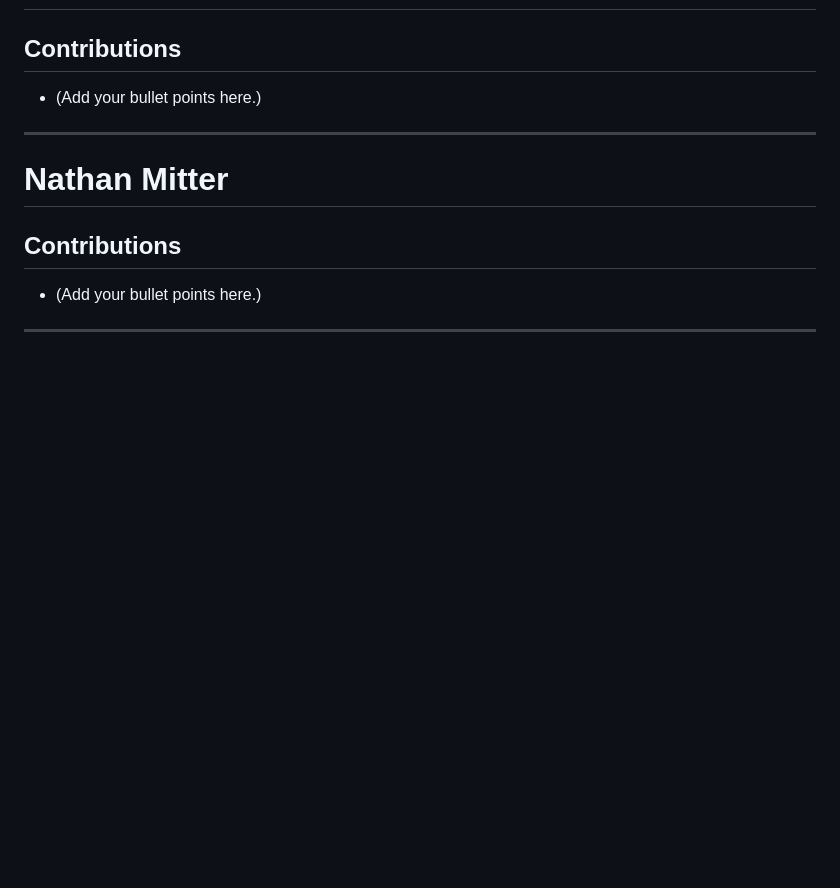
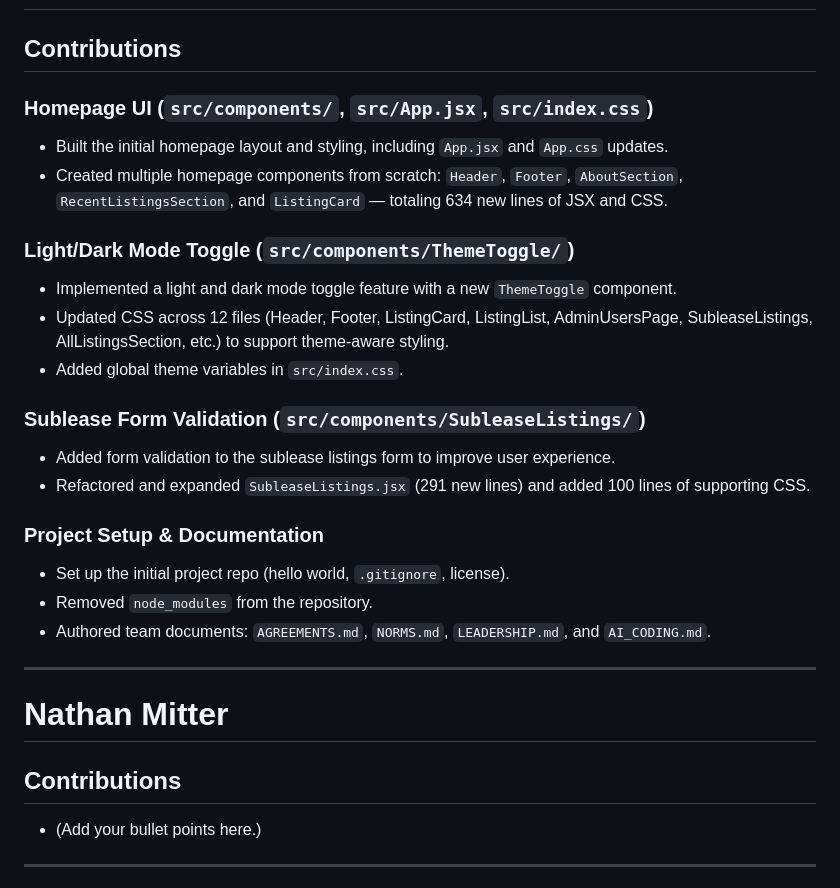
Before and after one commit to ucsb-cs148-w26/pj03-housing-manager, a Markdown page: team/contributions/Contribs.md, the part around the change. Drawn GitHub-style; blank space fills up the shorter version.

Commit message:
contribs

```diff
--- a/team/contributions/Contribs.md
+++ b/team/contributions/Contribs.md
@@ -24,7 +24,24 @@ It also provides context for GitHub commit activity and any pair programming not
 # Jeffrey Keem
 
 ## Contributions
-- (Add your bullet points here.)
+
+### Homepage UI (`src/components/`, `src/App.jsx`, `src/index.css`)
+- Built the initial homepage layout and styling, including `App.jsx` and `App.css` updates.
+- Created multiple homepage components from scratch: `Header`, `Footer`, `AboutSection`, `RecentListingsSection`, and `ListingCard` — totaling 634 new lines of JSX and CSS.
+
+### Light/Dark Mode Toggle (`src/components/ThemeToggle/`)
+- Implemented a light and dark mode toggle feature with a new `ThemeToggle` component.
+- Updated CSS across 12 files (Header, Footer, ListingCard, ListingList, AdminUsersPage, SubleaseListings, AllListingsSection, etc.) to support theme-aware styling.
+- Added global theme variables in `src/index.css`.
+
+### Sublease Form Validation (`src/components/SubleaseListings/`)
+- Added form validation to the sublease listings form to improve user experience.
+- Refactored and expanded `SubleaseListings.jsx` (291 new lines) and added 100 lines of supporting CSS.
+
+### Project Setup & Documentation
+- Set up the initial project repo (hello world, `.gitignore`, license).
+- Removed `node_modules` from the repository.
+- Authored team documents: `AGREEMENTS.md`, `NORMS.md`, `LEADERSHIP.md`, and `AI_CODING.md`.
 
 
 ---
```
